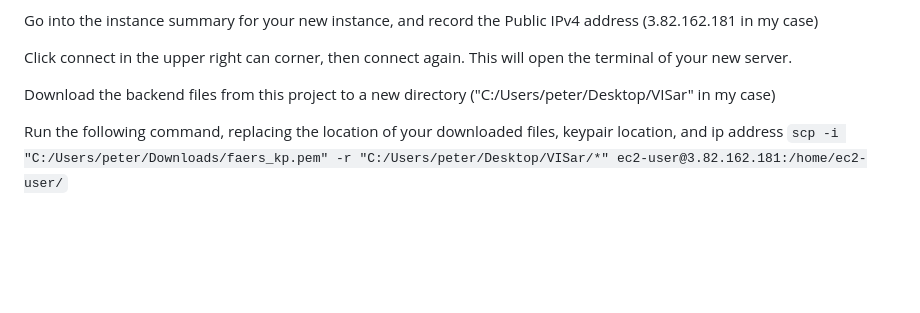
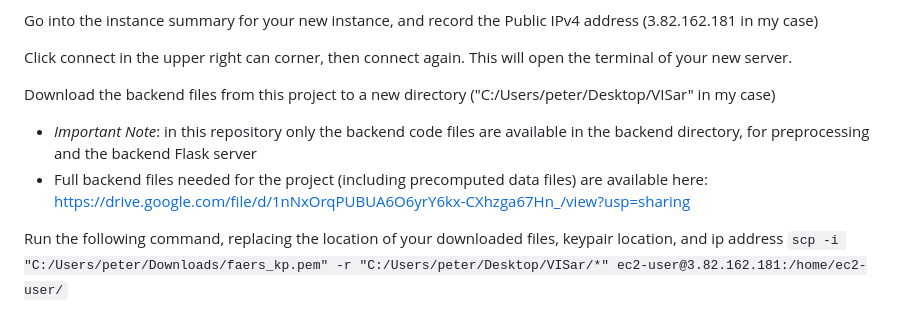
Before and after one commit to micyen/VisAR, a Markdown page: README.md, the part around the change. GitHub-like rendering; blank space fills up the shorter version.

Commit message:
Update README accordingly

```diff
--- a/README.md
+++ b/README.md
@@ -19,6 +19,8 @@ Go into the instance summary for your new instance, and record the Public IPv4 a
 Click connect in the upper right can corner, then connect again. This will open the terminal of your new server.
 
 Download the backend files from this project to a new directory ("C:/Users/peter/Desktop/VISar" in my case)
+- *Important Note*: in this repository only the backend code files are available in the backend directory, for preprocessing and the backend Flask server
+- Full backend files needed for the project (including precomputed data files) are available here: https://drive.google.com/file/d/1nNxOrqPUBUA6O6yrY6kx-CXhzga67Hn_/view?usp=sharing
 
 Run the following command, replacing the location of your downloaded files, keypair location, and ip address
 `scp -i "C:/Users/peter/Downloads/faers_kp.pem" -r "C:/Users/peter/Desktop/VISar/*" ec2-user@3.82.162.181:/home/ec2-user/`
```
